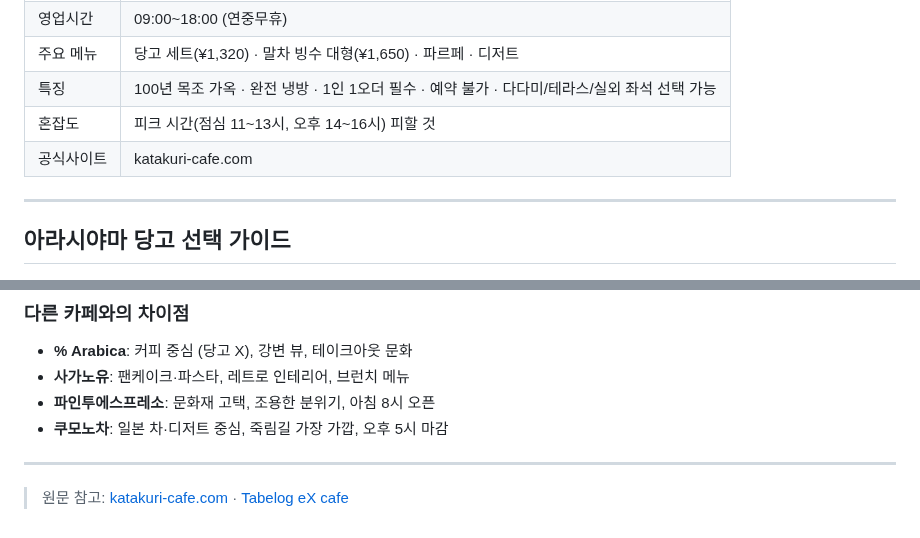
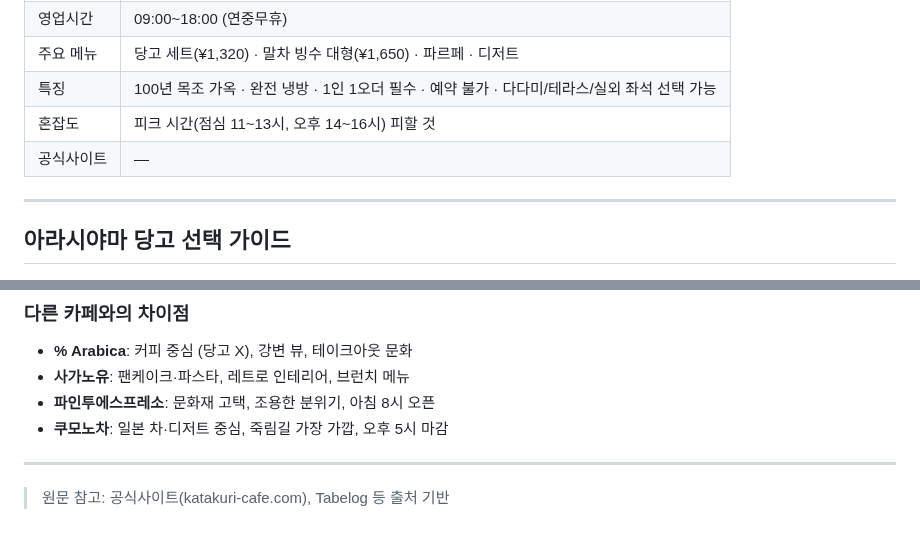
Before and after one commit to ywkim/japan-trip, a Markdown page: docs/excafe-review-translation.md, 2 parts joined by grey strips. GitHub-like rendering.

```diff
--- a/docs/excafe-review-translation.md
+++ b/docs/excafe-review-translation.md
@@ -53,7 +53,7 @@ eX cafe 외에도 아라시야마 일대에는 여러 카페가 있습니다.
 | 주요 메뉴 | 당고 세트(¥1,320) · 말차 빙수 대형(¥1,650) · 파르페 · 디저트 |
 | 특징 | 100년 목조 가옥 · 완전 냉방 · 1인 1오더 필수 · 예약 불가 · 다다미/테라스/실외 좌석 선택 가능 |
 | 혼잡도 | 피크 시간(점심 11~13시, 오후 14~16시) 피할 것 |
-| 공식사이트 | katakuri-cafe.com |
+| 공식사이트 | — |
 
 ---
 
@@ -72,4 +72,4 @@ eX cafe 외에도 아라시야마 일대에는 여러 카페가 있습니다.
 
 ---
 
-> 원문 참고: [katakuri-cafe.com](https://katakuri-cafe.com/) · [Tabelog eX cafe](https://tabelog.com/kyoto/A2616/A261601/26025568/)
+> 원문 참고: 공식사이트(katakuri-cafe.com), Tabelog 등 출처 기반
```
Also changed, not shown: other parts of docs/excafe-review-translation.md (+3 -3 lines).
